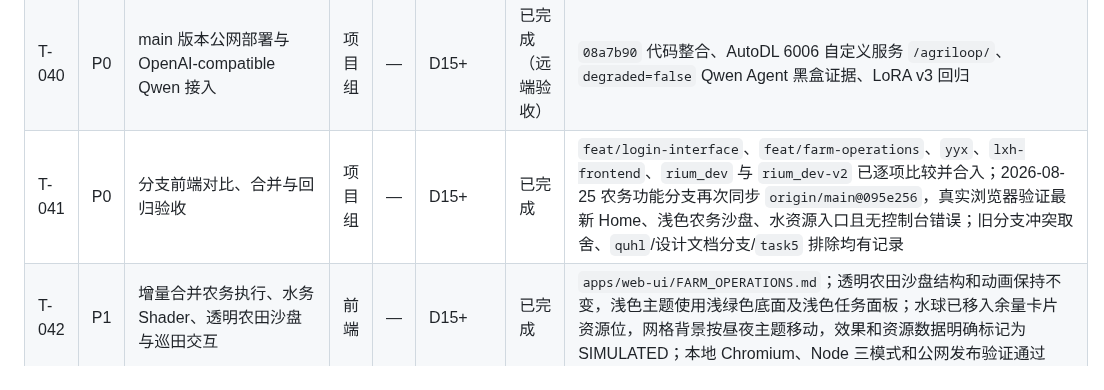
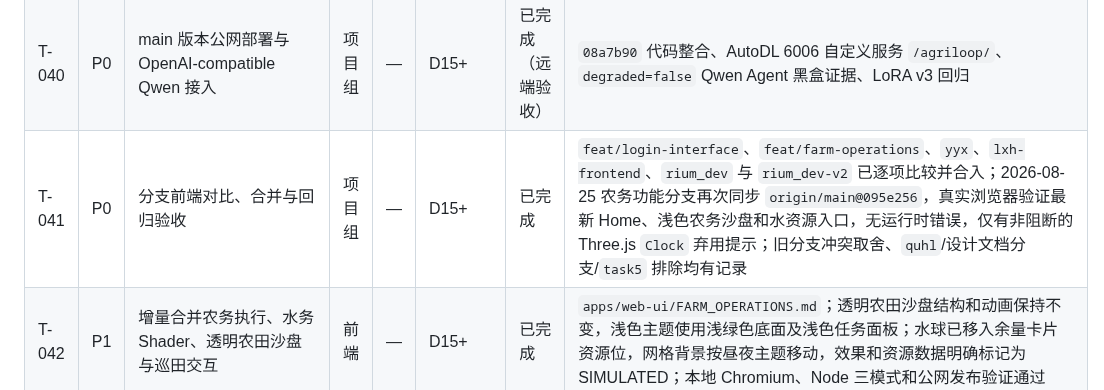
Before and after one commit to FlowerNeverFade/smart-agriculture, a Markdown page: TASKS.md, the part around the change. Drawn GitHub-style.

```diff
--- a/TASKS.md
+++ b/TASKS.md
@@ -60,7 +60,7 @@
 | T-038 | P1 | 完整决策护照：来源、预测、就绪度、工具、安全、人工动作、执行、效果、价值 | 项目组 | — | D12/D13 | 已完成（后端） | `/decision-passports/{traceId}` |
 | T-039 | P2 | 策略候选 DRAFT->OFFLINE_VALIDATED->APPROVED->ACTIVE/ROLLBACK 工作流 | 项目组 | — | D15+ | 已完成（后端） | 离线验证接口、状态机、禁止跳过验证 |
 | T-040 | P0 | main 版本公网部署与 OpenAI-compatible Qwen 接入 | 项目组 | — | D15+ | 已完成（远端验收） | `08a7b90` 代码整合、AutoDL 6006 自定义服务 `/agriloop/`、`degraded=false` Qwen Agent 黑盒证据、LoRA v3 回归 |
-| T-041 | P0 | 分支前端对比、合并与回归验收 | 项目组 | — | D15+ | 已完成 | `feat/login-interface`、`feat/farm-operations`、`yyx`、`lxh-frontend`、`rium_dev` 与 `rium_dev-v2` 已逐项比较并合入；2026-08-25 农务功能分支再次同步 `origin/main@095e256`，真实浏览器验证最新 Home、浅色农务沙盘、水资源入口且无控制台错误；旧分支冲突取舍、`quhl`/设计文档分支/`task5` 排除均有记录 |
+| T-041 | P0 | 分支前端对比、合并与回归验收 | 项目组 | — | D15+ | 已完成 | `feat/login-interface`、`feat/farm-operations`、`yyx`、`lxh-frontend`、`rium_dev` 与 `rium_dev-v2` 已逐项比较并合入；2026-08-25 农务功能分支再次同步 `origin/main@095e256`，真实浏览器验证最新 Home、浅色农务沙盘和水资源入口，无运行时错误，仅有非阻断的 Three.js `Clock` 弃用提示；旧分支冲突取舍、`quhl`/设计文档分支/`task5` 排除均有记录 |
 | T-042 | P1 | 增量合并农务执行、水务 Shader、透明农田沙盘与巡田交互 | 前端 | — | D15+ | 已完成 | `apps/web-ui/FARM_OPERATIONS.md`；透明农田沙盘结构和动画保持不变，浅色主题使用浅绿色底面及浅色任务面板；水球已移入余量卡片资源位，网格背景按昼夜主题移动，效果和资源数据明确标记为 SIMULATED；本地 Chromium、Node 三模式和公网发布验证通过 |
 | T-043 | P0 | 优化 Agent 连续问答并增加账号级持久化对话历史 | 项目组 | — | D15+ | 已完成 | `17c8b1e`/`191dc6b`；本地 Spring 12/12、Web 68/68；公网三问回答互异且无降级，API 重启后 6 条历史仍在，跨用户读取 403 |
 | T-044 | P0 | 完成智能诊断与决策中枢前端闭环及就绪度一致性修复 | 项目组 | — | D15+ | 已完成（公网验收） | `b0aefa9`/`405930d`、`docs/acceptance/DECISION_CONSOLE_ACCEPTANCE.md`；Spring 14/14，Web real 79/79、stub/svg 78/78；公网 READY/漂移阻断/命令幂等/护照/Qwen 对话均通过 |
```
Also changed, not shown: PROJECT_STATUS.md (+1 -1 lines).
